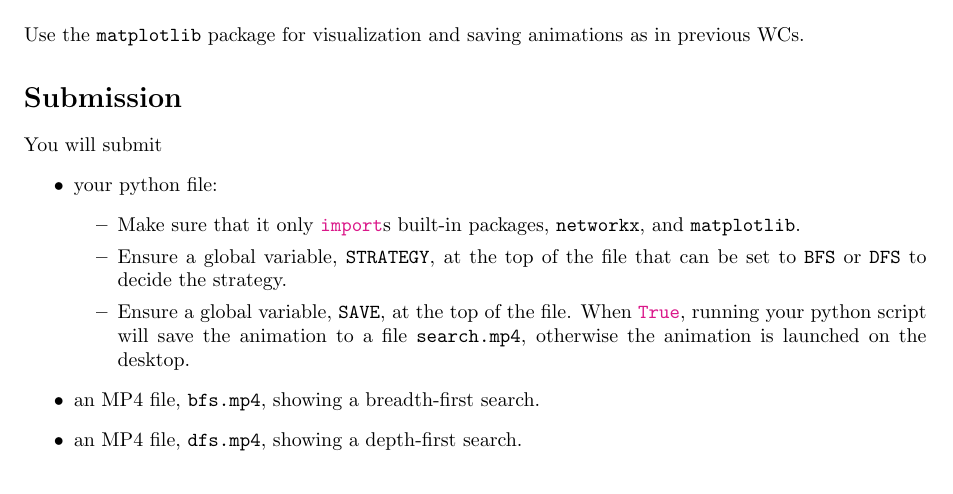
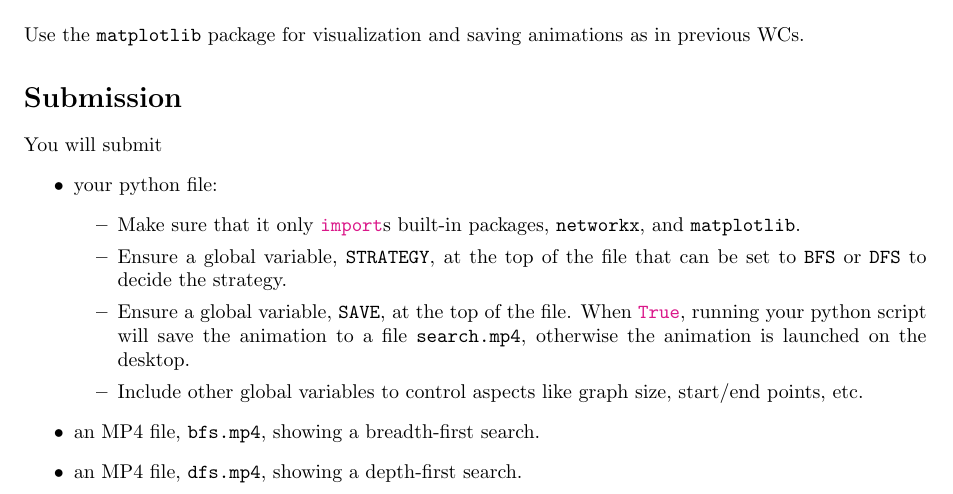
Before and after one commit to CS-412-Spring-2025/wc09, a LaTeX problem sheet (wc09.tex): part of page 3 of 3, cut so that both start at the same text. Compiled offline with pdfLaTeX.

Commit message:
added an instruction

```diff
--- a/wc09.tex
+++ b/wc09.tex
@@ -82,6 +82,7 @@ You will submit
   \item Make sure that it only \pyth{import}s built-in packages, \pyth{networkx}, and \pyth{matplotlib}.
   \item Ensure a global variable, \pyth{STRATEGY}, at the top of the file that can be set to \pyth{BFS} or \pyth{DFS} to decide the strategy.
   \item Ensure a global variable, \pyth{SAVE}, at the top of the file. When \pyth{True}, running your python script will save the animation to a file \texttt{search.mp4}, otherwise the animation is launched on the desktop.
+  \item Include other global variables to control aspects like graph size, start/end points, etc.
   \end{itemize}
 \item an MP4 file, \texttt{bfs.mp4}, showing a breadth-first search.
 \item an MP4 file, \texttt{dfs.mp4}, showing a depth-first search.
```
